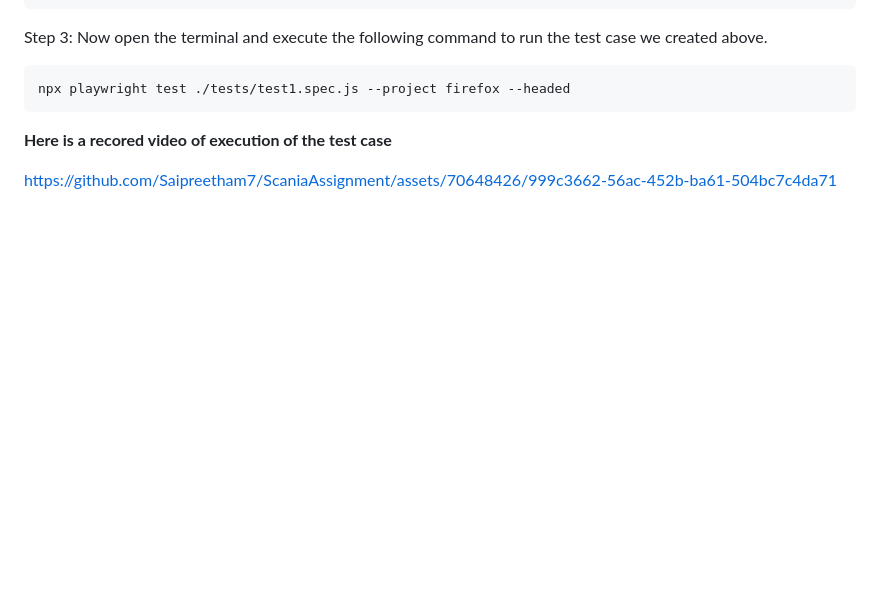
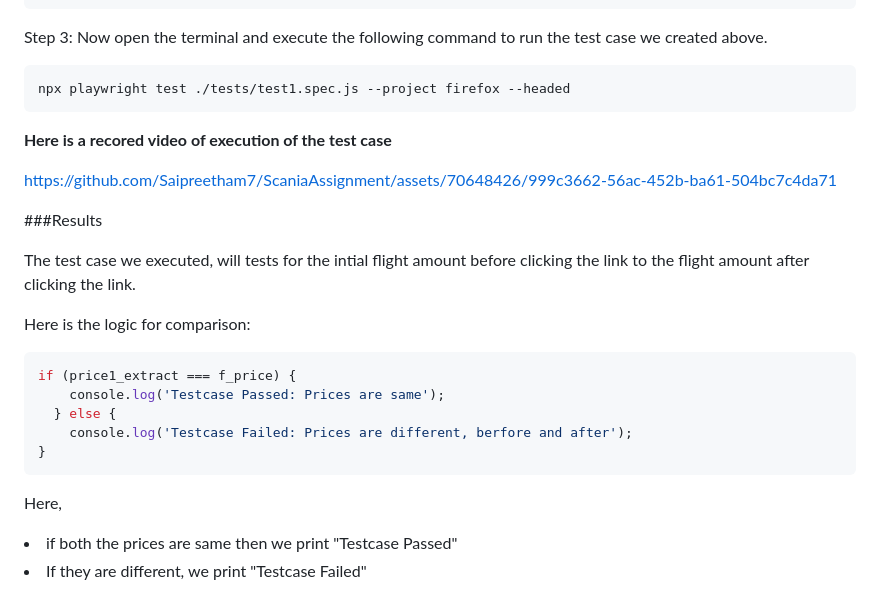
Before and after one commit to Saipreetham7/ScaniaAssignment, a Markdown page: README.md, the part around the change. GitHub-like rendering; blank space fills up the shorter version.

````diff
--- a/README.md
+++ b/README.md
@@ -112,3 +112,20 @@ npx playwright test ./tests/test1.spec.js --project firefox --headed
 <p><b>Here is a recored video of execution of the test case</b></p>
 
 https://github.com/Saipreetham7/ScaniaAssignment/assets/70648426/999c3662-56ac-452b-ba61-504bc7c4da71
+
+###Results
+<p>The test case we executed, will tests for the intial flight amount before clicking the link to the flight amount after clicking the link.</p>
+<p>Here is the logic for comparison:</p>
+
+```JavaScript
+if (price1_extract === f_price) {
+    console.log('Testcase Passed: Prices are same');
+  } else {
+    console.log('Testcase Failed: Prices are different, berfore and after');
+}
+```
+
+<p>Here,
+  <li>if both the prices are same then we print "Testcase Passed"</li>
+  <li>If they are different, we print "Testcase Failed"</li>
+</p>
````
